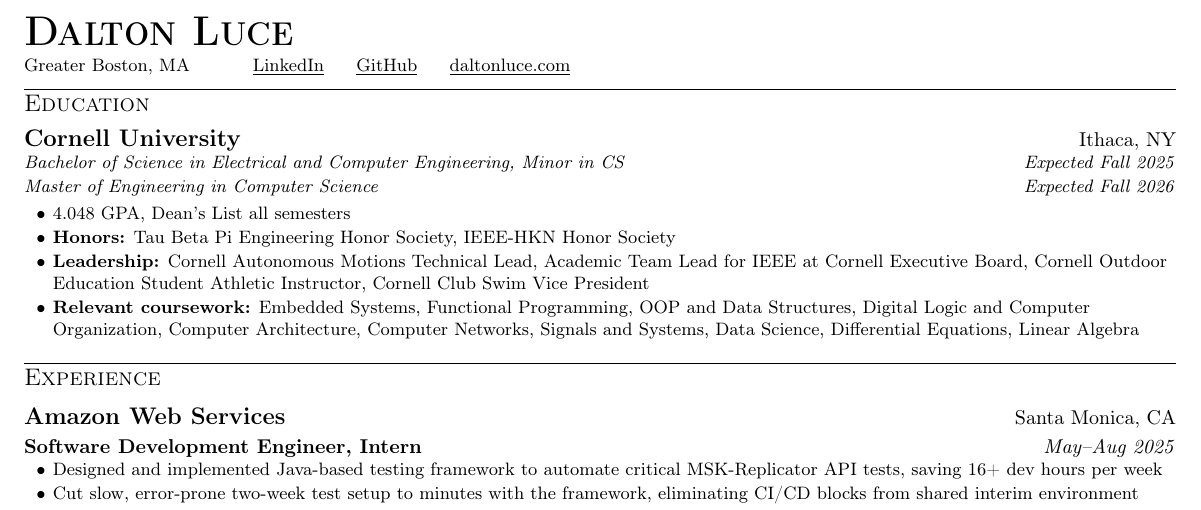
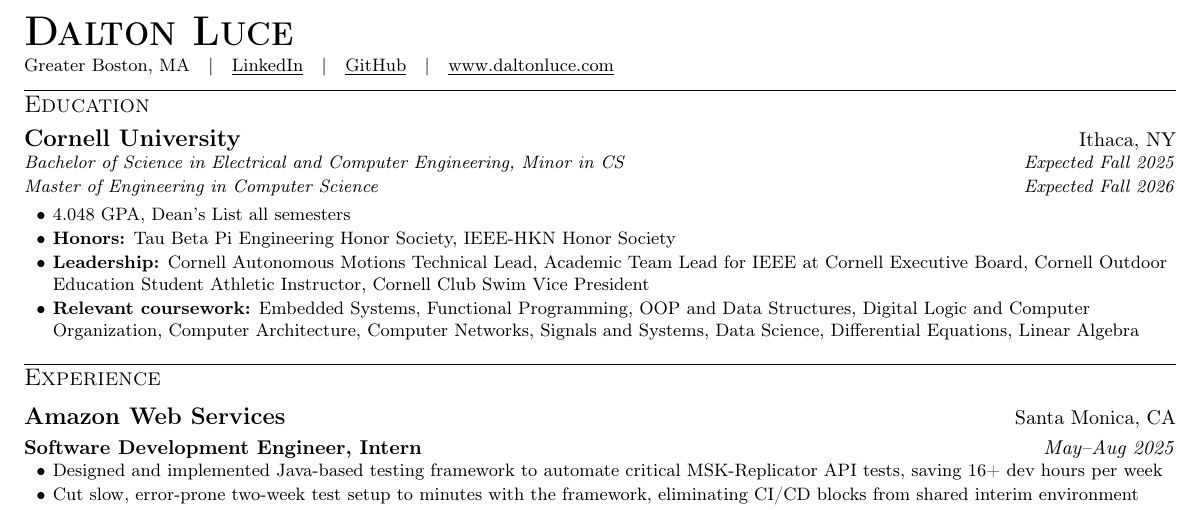
Before and after one commit to da-luce/cv, a LaTeX CV (src/dalton_luce_cv.tex): part of the page, cut so that both start at the same text. Compiled offline with pdfLaTeX; a LaTeX package or settings file that is missing is left out.

Commit message:
temp: fix header formatting

```diff
--- a/src/dalton_luce_cv.tex
+++ b/src/dalton_luce_cv.tex
@@ -46,6 +43,8 @@
 \usepackage{enumitem}
 \usepackage{multicol}
 \usepackage{tabularx}
+\usepackage{xparse}
+\usepackage{expl3}
 \usepackage[T1]{fontenc}
 \input{glyphtounicode}
 \usepackage[
@@ -144,21 +165,33 @@
 \textbf{\huge \scshape Dalton Luce} \\
 \vspace{2pt}
 \small
-\addressConditional{}   % Address
-\phoneConditional{}     % Phone
-\emailConditional{}     % Email
-\href{https://www.linkedin.com/in/dalton-luce/}{\underline{LinkedIn}} % LinkedIn
-\hspace{10pt}
-\href{https://github.com/da-luce}{\underline{GitHub}}                 % GitHub
-\hspace{10pt}
-\href{https://daltonluce.com/}{\underline{daltonluce.com}}            % Website
+
+% NOTE: parsers have easier time finding links when they begin with www.
+% Tested with https://www.open-resume.com/resume-parser
+\ifdefined\private{}
+\evenlyspaced{
+    \address,
+    \phone,
+    \href{mailto:\email}{\underline{\email}},
+    \href{https://www.linkedin.com/in/dalton-luce/}{\underline{LinkedIn}},
+    \href{https://github.com/da-luce}{\underline{GitHub}},
+    \href{https://daltonluce.com/}{\underline{www.daltonluce.com}}
+}
+\else
+    \evenlyspaced{
+        {Greater Boston, MA},
+        \href{https://www.linkedin.com/in/dalton-luce/}{\underline{LinkedIn}},
+        \href{https://github.com/da-luce}{\underline{GitHub}},
+        \href{https://daltonluce.com/}{\underline{www.daltonluce.com}},
+    }
+\fi
+
 \vspace{-5pt}
 
 % EDUCATION --------------------------------------------------------------------
 \section{Education}
 
     %--------Cornell--------
-    %-- TODO: fix this formatting
     \resumeEntry{Cornell University}
         {Ithaca, NY}
         {Bachelor of Science in Electrical and Computer Engineering, Minor in CS}
```
Also changed, not shown: src/dalton_luce_cv.tex (35 more changed lines).
